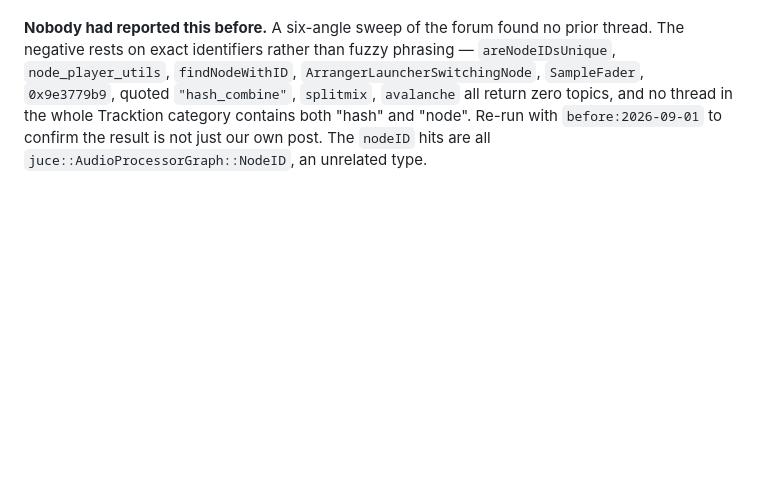
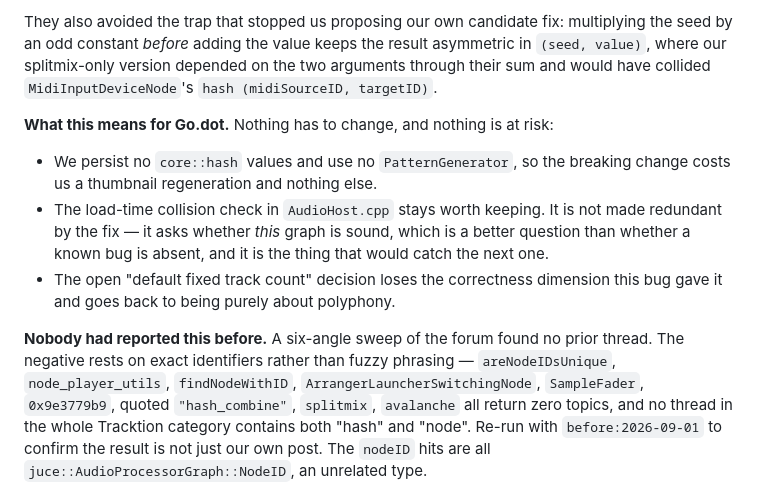
Before and after one commit to pob31/go.dot, a Markdown page: docs/spikes/upstream-node-id-collision.md, the part around one of its changes. GitHub-like rendering; blank space fills up the shorter version.

```diff
--- a/docs/spikes/upstream-node-id-collision.md
+++ b/docs/spikes/upstream-node-id-collision.md
@@ -27,3 +78,17 @@ them and the one that decides what a fix can look like.
+They also avoided the trap that stopped us proposing our own candidate fix: multiplying the seed by
+an odd constant *before* adding the value keeps the result asymmetric in `(seed, value)`, where our
+splitmix-only version depended on the two arguments through their sum and would have collided
+`MidiInputDeviceNode`'s `hash (midiSourceID, targetID)`.
+
+**What this means for Go.dot.** Nothing has to change, and nothing is at risk:
+
+- We persist no `core::hash` values and use no `PatternGenerator`, so the breaking change costs us
+  a thumbnail regeneration and nothing else.
+- The load-time collision check in `AudioHost.cpp` stays worth keeping. It is not made redundant by
+  the fix — it asks whether *this* graph is sound, which is a better question than whether a known
+  bug is absent, and it is the thing that would catch the next one.
+- The open "default fixed track count" decision loses the correctness dimension this bug gave it
+  and goes back to being purely about polyphony.
 
 **Nobody had reported this before.** A six-angle sweep of the forum found no prior thread. The
 negative rests on exact identifiers rather than fuzzy phrasing — `areNodeIDsUnique`,
```
Also changed, not shown: other parts of docs/spikes/upstream-node-id-collision.md (+57 -6 lines).
